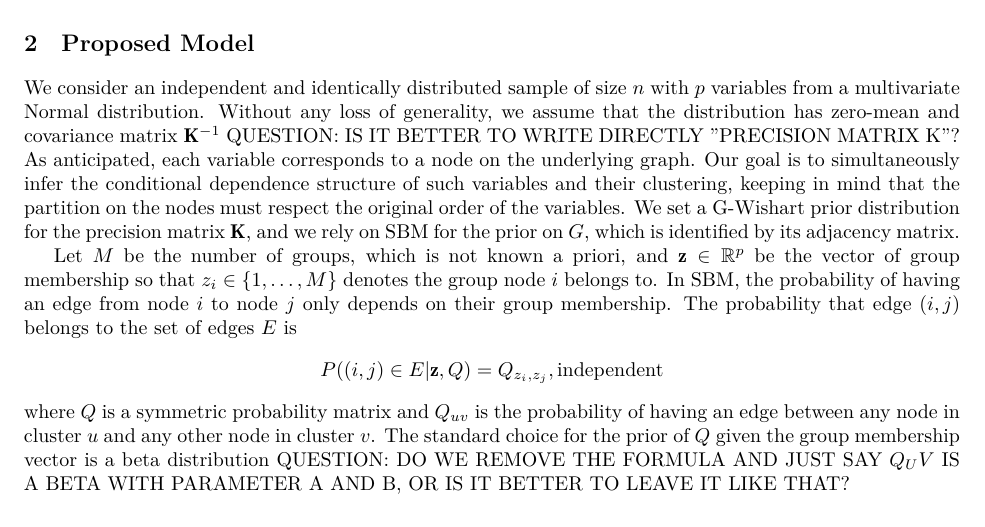
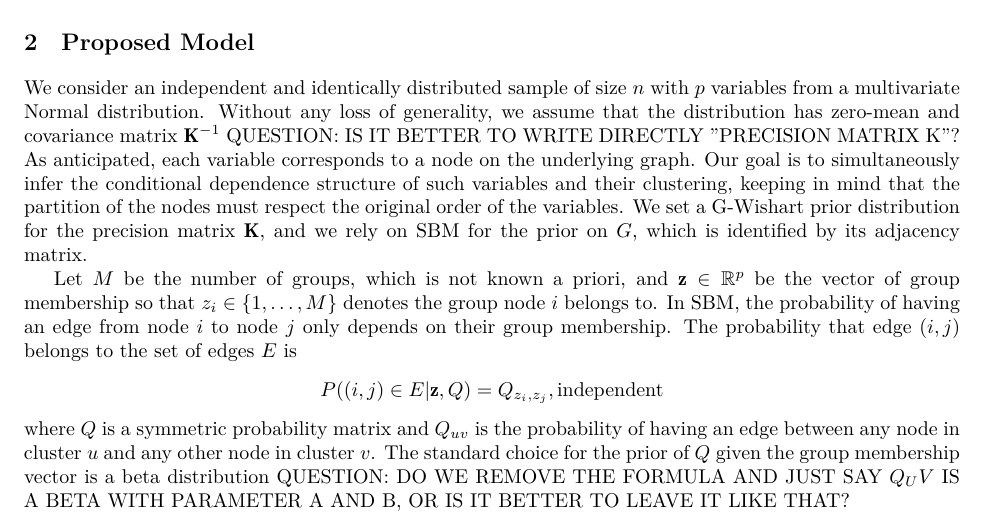
Before and after one commit to teobucci/bayesian-statistics-project, a LaTeX paper (report/main.tex, which reads report/content.tex): part of page 3 of 10, cut so that both start at the same text. Compiled offline with XeLaTeX.

Commit message:
correct typo

```diff
--- a/report/content.tex
+++ b/report/content.tex
@@ -22,7 +22,7 @@ In the next two sections, we introduce the proposed model and describe the sampl
 %THE MODEL---------------------------------------------------------------
 \section{Proposed Model}
 
-We consider an independent and identically distributed sample of size $n$ with $p$ variables from a multivariate Normal distribution. Without any loss of generality, we assume that the distribution has zero-mean and covariance matrix $\mathbf{K}^{-1}$ QUESTION: IS IT BETTER TO WRITE DIRECTLY "PRECISION MATRIX K"? As anticipated, each variable corresponds to a node on the underlying graph. Our goal is to simultaneously infer the conditional dependence structure of such variables and their clustering, keeping in mind that the partition on the nodes must respect the original order of the variables. We set a G-Wishart prior distribution for the precision matrix $\mathbf{K}$, and we rely on SBM for the prior on $G$, which is identified by its adjacency matrix.
+We consider an independent and identically distributed sample of size $n$ with $p$ variables from a multivariate Normal distribution. Without any loss of generality, we assume that the distribution has zero-mean and covariance matrix $\mathbf{K}^{-1}$ QUESTION: IS IT BETTER TO WRITE DIRECTLY "PRECISION MATRIX K"? As anticipated, each variable corresponds to a node on the underlying graph. Our goal is to simultaneously infer the conditional dependence structure of such variables and their clustering, keeping in mind that the partition of the nodes must respect the original order of the variables. We set a G-Wishart prior distribution for the precision matrix $\mathbf{K}$, and we rely on SBM for the prior on $G$, which is identified by its adjacency matrix.
 
 %SBM
 Let $M$ be the number of groups, which is not known a priori, and $\mathbf{z} \in \mathbb{R}^p$ be the vector of group membership so that $z_i \in \left \{1,\ldots,M \right \}$ denotes the group node $i$ belongs to. In SBM, the probability of having an edge from node $i$ to node $j$ only depends on their group membership. The probability that edge $(i,j)$ belongs to the set of edges $E$ is
```
